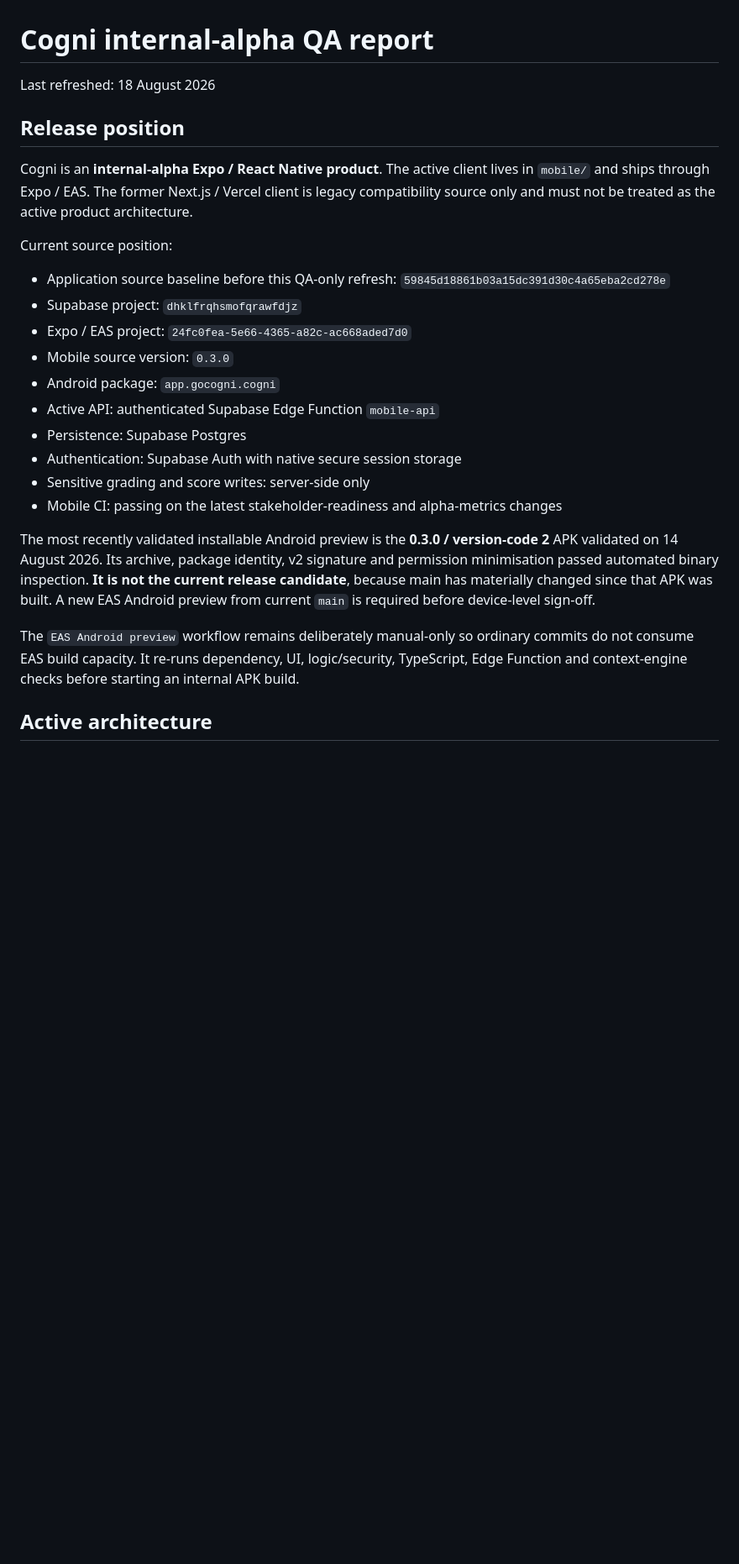
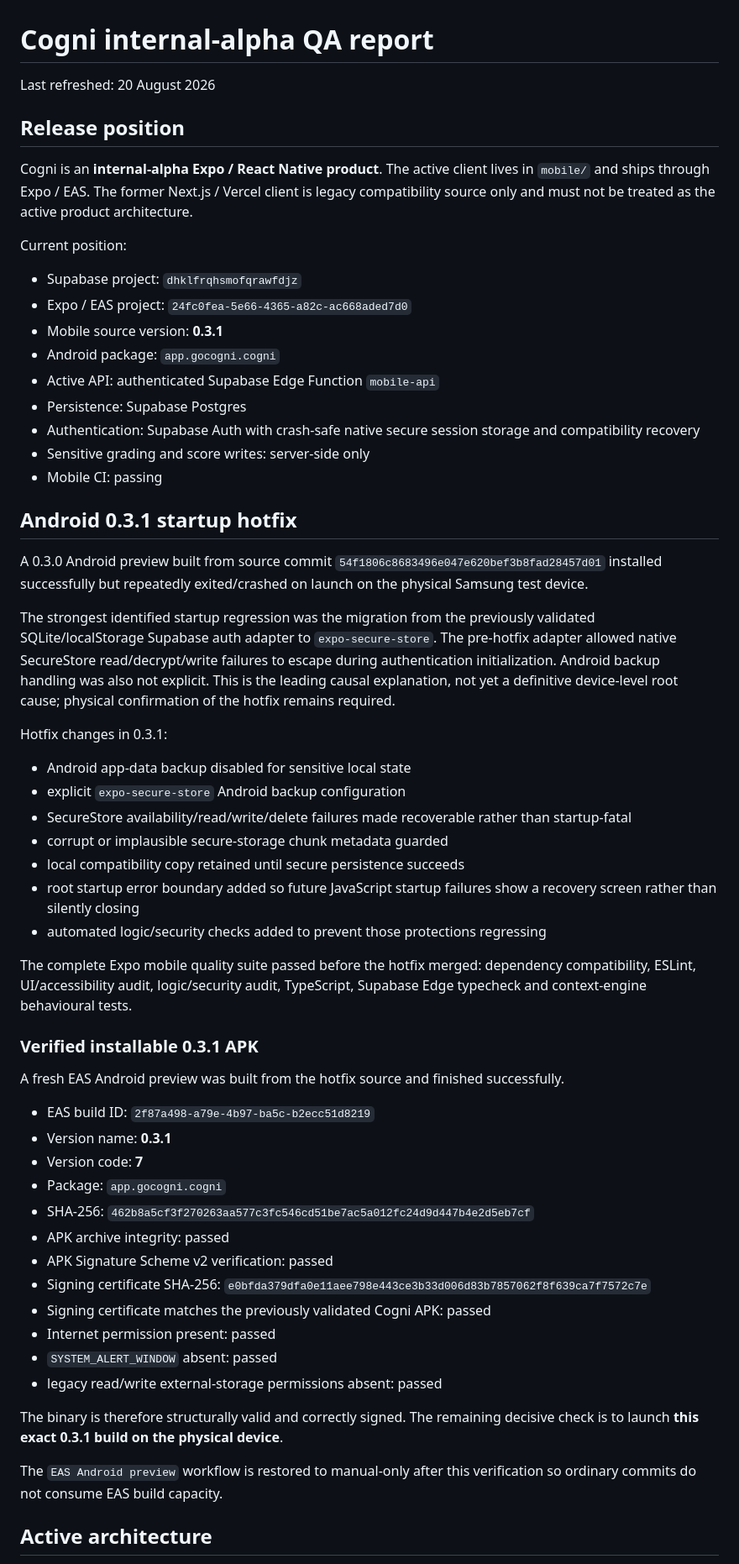
Before and after one commit to robert8p/clearframe-mvp, a Markdown page: QA_REPORT.md, the part around one of its changes. Shown at 84% size. Drawn GitHub-style; blank space fills up the shorter version.

Commit message:
Record verified Cogni 0.3.1 Android hotfix

```diff
--- a/QA_REPORT.md
+++ b/QA_REPORT.md
@@ -1,27 +1,61 @@
 # Cogni internal-alpha QA report
 
-Last refreshed: 18 August 2026
+Last refreshed: 20 August 2026
 
 ## Release position
 
 Cogni is an **internal-alpha Expo / React Native product**. The active client lives in `mobile/` and ships through Expo / EAS. The former Next.js / Vercel client is legacy compatibility source only and must not be treated as the active product architecture.
 
-Current source position:
+Current position:
 
-- Application source baseline before this QA-only refresh: `59845d18861b03a15dc391d30c4a65eba2cd278e`
 - Supabase project: `dhklfrqhsmofqrawfdjz`
 - Expo / EAS project: `24fc0fea-5e66-4365-a82c-ac668aded7d0`
-- Mobile source version: `0.3.0`
+- Mobile source version: **0.3.1**
 - Android package: `app.gocogni.cogni`
 - Active API: authenticated Supabase Edge Function `mobile-api`
 - Persistence: Supabase Postgres
-- Authentication: Supabase Auth with native secure session storage
+- Authentication: Supabase Auth with crash-safe native secure session storage and compatibility recovery
 - Sensitive grading and score writes: server-side only
-- Mobile CI: passing on the latest stakeholder-readiness and alpha-metrics changes
+- Mobile CI: passing
 
-The most recently validated installable Android preview is the **0.3.0 / version-code 2** APK validated on 14 August 2026. Its archive, package identity, v2 signature and permission minimisation passed automated binary inspection. **It is not the current release candidate**, because main has materially changed since that APK was built. A new EAS Android preview from current `main` is required before device-level sign-off.
+## Android 0.3.1 startup hotfix
 
-The `EAS Android preview` workflow remains deliberately manual-only so ordinary commits do not consume EAS build capacity. It re-runs dependency, UI, logic/security, TypeScript, Edge Function and context-engine checks before starting an internal APK build.
+A 0.3.0 Android preview built from source commit `54f1806c8683496e047e620bef3b8fad28457d01` installed successfully but repeatedly exited/crashed on launch on the physical Samsung test device.
+
+The strongest identified startup regression was the migration from the previously validated SQLite/localStorage Supabase auth adapter to `expo-secure-store`. The pre-hotfix adapter allowed native SecureStore read/decrypt/write failures to escape during authentication initialization. Android backup handling was also not explicit. This is the leading causal explanation, not yet a definitive device-level root cause; physical confirmation of the hotfix remains required.
+
+Hotfix changes in 0.3.1:
+
+- Android app-data backup disabled for sensitive local state
+- explicit `expo-secure-store` Android backup configuration
+- SecureStore availability/read/write/delete failures made recoverable rather than startup-fatal
+- corrupt or implausible secure-storage chunk metadata guarded
+- local compatibility copy retained until secure persistence succeeds
+- root startup error boundary added so future JavaScript startup failures show a recovery screen rather than silently closing
+- automated logic/security checks added to prevent those protections regressing
+
+The complete Expo mobile quality suite passed before the hotfix merged: dependency compatibility, ESLint, UI/accessibility audit, logic/security audit, TypeScript, Supabase Edge typecheck and context-engine behavioural tests.
+
+### Verified installable 0.3.1 APK
+
+A fresh EAS Android preview was built from the hotfix source and finished successfully.
+
+- EAS build ID: `2f87a498-a79e-4b97-ba5c-b2ecc51d8219`
+- Version name: **0.3.1**
+- Version code: **7**
+- Package: `app.gocogni.cogni`
+- SHA-256: `462b8a5cf3f270263aa577c3fc546cd51be7ac5a012fc24d9d447b4e2d5eb7cf`
+- APK archive integrity: passed
+- APK Signature Scheme v2 verification: passed
+- Signing certificate SHA-256: `e0bfda379dfa0e11aee798e443ce3b33d006d83b7857062f8f639ca7f7572c7e`
+- Signing certificate matches the previously validated Cogni APK: passed
+- Internet permission present: passed
+- `SYSTEM_ALERT_WINDOW` absent: passed
+- legacy read/write external-storage permissions absent: passed
+
+The binary is therefore structurally valid and correctly signed. The remaining decisive check is to launch **this exact 0.3.1 build on the physical device**.
+
+The `EAS Android preview` workflow is restored to manual-only after this verification so ordinary commits do not consume EAS build capacity.
 
 ## Active architecture
 
```
Also changed, not shown: other parts of QA_REPORT.md (+16 -81 lines).
